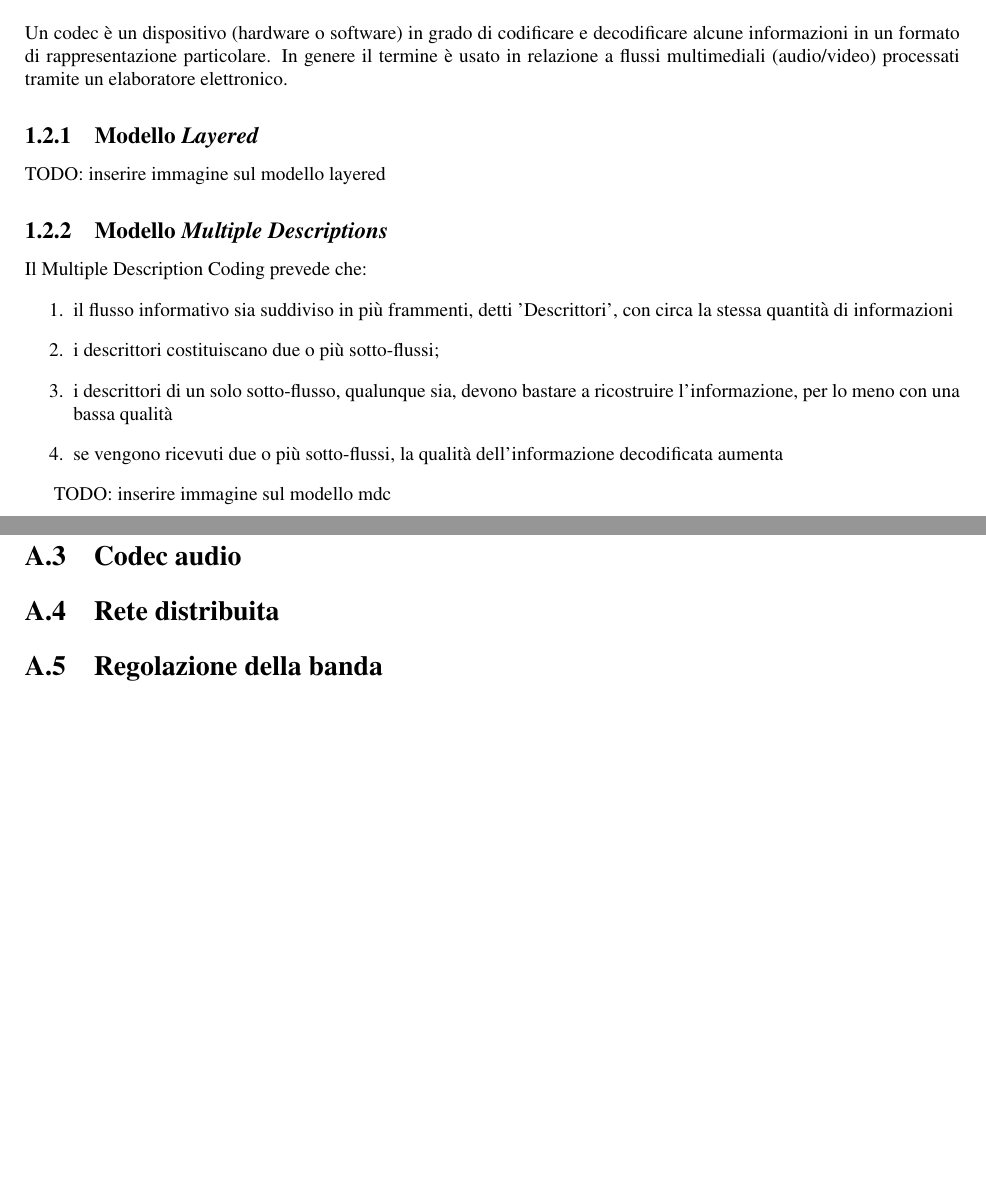
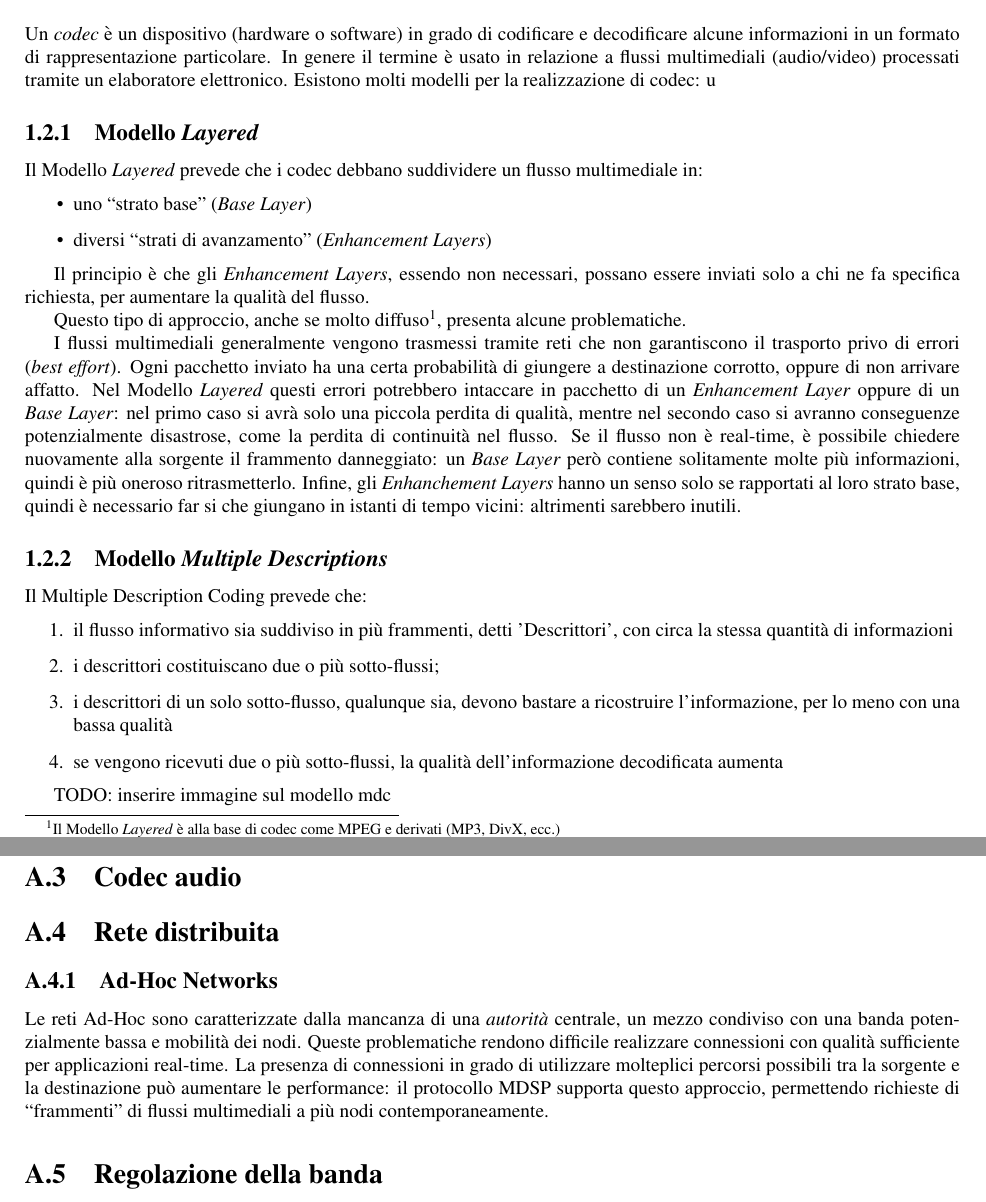
Before and after one commit to giuppe/mdc-manual-it, a LaTeX book (src/main.tex, which reads src/requisiti.tex, src/sviluppi.tex): two parts of pages 7 and 26 of 29, joined at a grey line, cut so that both start at the same text, the shorter picture padded with empty space. Compiled offline with pdfLaTeX.

Commit message:
*** empty log message ***

```diff
--- a/src/requisiti.tex
+++ b/src/requisiti.tex
@@ -14,16 +14,46 @@ flussi di dati in modo \emph{peer-to-peer} (chiamato MDSP)
 \section{Codifica}
 
 
-Un codec è un dispositivo (hardware o software) in grado di codificare e
+Un \emph{codec} è un dispositivo (hardware o software) in grado di codificare e
 decodificare alcune informazioni in un formato di rappresentazione particolare.
 In genere il termine è usato in relazione a flussi multimediali (audio/video)
 processati tramite un elaboratore elettronico.
-
+Esistono molti modelli per la realizzazione di codec: u
 
 
 \subsection{Modello \emph{Layered}}
+Il Modello \emph{Layered} prevede che i codec debbano suddividere un flusso
+multimediale in:
+\begin{itemize}
+  \item uno ``strato base'' (\emph{Base Layer})
+  \item diversi ``strati di avanzamento'' (\emph{Enhancement Layers})
+\end{itemize}
 
-TODO: inserire immagine sul modello layered
+Il principio è che gli \emph{Enhancement Layers}, essendo non necessari, possano
+essere inviati solo a chi ne fa specifica richiesta, per aumentare la
+qualità del flusso.
+
+Questo tipo di approccio, anche se molto diffuso\footnote{Il Modello
+\emph{Layered} è alla base di codec come MPEG e derivati (MP3, DivX, ecc.)},
+presenta alcune problematiche.
+
+I flussi multimediali generalmente vengono trasmessi tramite reti che non
+garantiscono il trasporto privo di errori (\emph{best effort}). Ogni pacchetto
+inviato ha una certa probabilità di giungere a destinazione corrotto, oppure di
+non arrivare affatto. Nel Modello \emph{Layered} questi errori potrebbero
+intaccare in pacchetto di un \emph{Enhancement Layer} oppure di un \emph{Base
+Layer}: nel primo caso si avrà solo una piccola perdita di qualità, mentre nel
+secondo caso si avranno conseguenze potenzialmente disastrose, come la perdita
+di continuità nel flusso. Se il flusso non è real-time, è possibile chiedere
+nuovamente alla sorgente il frammento danneggiato: un \emph{Base Layer} però
+contiene solitamente molte più informazioni, quindi è più oneroso
+ritrasmetterlo.
+Infine, gli \emph{Enhanchement Layers} hanno un senso solo se rapportati al
+loro strato base, quindi è necessario far si che giungano in istanti di
+tempo vicini: altrimenti sarebbero inutili.
+
+
+%TODO: inserire immagine sul modello layered
 
 \subsection{Modello \emph{Multiple Descriptions}}
 
--- a/src/sviluppi.tex
+++ b/src/sviluppi.tex
@@ -73,6 +73,16 @@ tale codec in quanto permetterebbe l'immediata impiegabilità con la quasi total
 
 \section{Rete distribuita}
 
+\subsection{Ad-Hoc Networks}
+Le reti Ad-Hoc sono caratterizzate dalla mancanza di una \emph{autorità}
+centrale, un mezzo condiviso con una banda potenzialmente bassa e mobilità
+dei nodi. Queste problematiche rendono difficile realizzare connessioni con
+qualità sufficiente per applicazioni real-time.
+La presenza di connessioni in grado di utilizzare molteplici percorsi possibili
+tra la sorgente e la destinazione può aumentare le performance: il protocollo
+MDSP supporta questo approccio, permettendo richieste di ``frammenti'' di
+flussi multimediali a più nodi contemporaneamente.
+
 \section{Regolazione della banda}
 
 \section{Applicazioni destinate all'utente non esperto}
```
Also changed, not shown: src/requisiti.tex (1 more changed lines).
